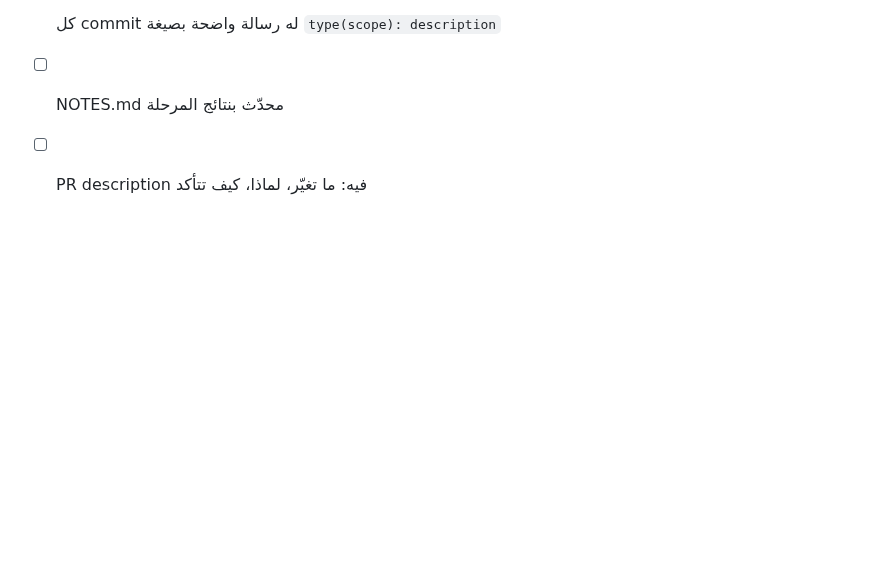
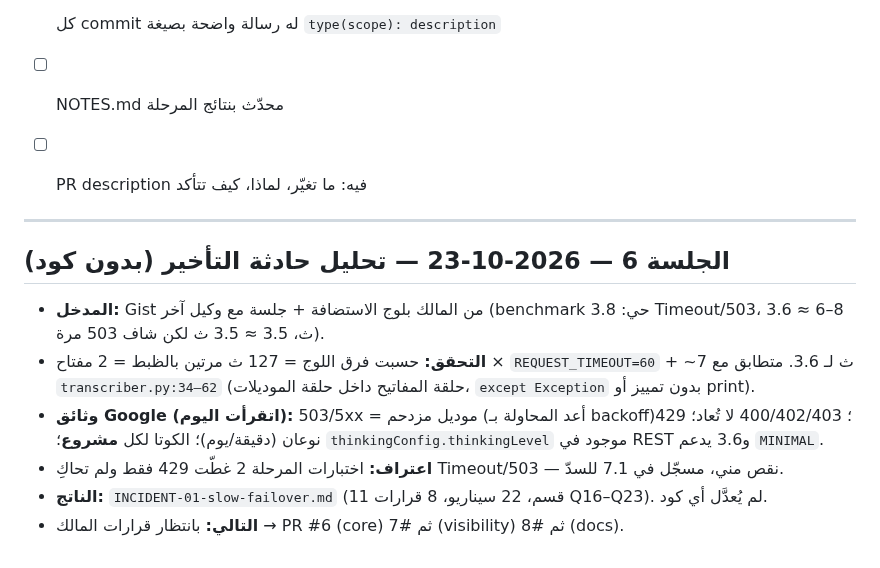
Before and after one commit to wewe00220033/Gemini-3.8-Flash, a Markdown page: genspark-review/NOTES.md, the part around the change. Drawn GitHub-style; blank space fills up the shorter version.

```diff
--- a/genspark-review/NOTES.md
+++ b/genspark-review/NOTES.md
@@ -135,3 +135,15 @@
 - [ ] كل commit له رسالة واضحة بصيغة `type(scope): description`
 - [ ] NOTES.md محدّث بنتائج المرحلة
 - [ ] PR description فيه: ما تغيّر، لماذا، كيف تتأكد
+
+
+---
+
+## الجلسة 6 — 2026-10-23 — تحليل حادثة التأخير (بدون كود)
+
+- **المدخل:** Gist من المالك بلوج الاستضافة + جلسة مع وكيل آخر (benchmark حي: 3.8 Timeout/503، 3.6 ≈ 6–8 ث، 3.5 ≈ 3.5 ث لكن شاف 503 مرة).
+- **التحقق:** حسبت فرق اللوج = 127 ث مرتين بالظبط = 2 مفتاح × `REQUEST_TIMEOUT=60` + ~7 ث لـ 3.6. متطابق مع `transcriber.py:34–62` (حلقة المفاتيح داخل حلقة الموديلات، `except Exception` بدون تمييز أو print).
+- **وثائق Google (اتقرأت اليوم):** 503/5xx = موديل مزدحم (أعد المحاولة بـ backoff)؛ 400/402/403 لا تُعاد؛ 429 نوعان (دقيقة/يوم)؛ الكوتا لكل **مشروع**؛ `thinkingConfig.thinkingLevel` موجود في REST و3.6 يدعم `MINIMAL`.
+- **اعتراف:** اختبارات المرحلة 2 غطّت 429 فقط ولم تحاكِ Timeout/503 — نقص مني، مسجّل في 7.1 للسدّ.
+- **الناتج:** `INCIDENT-01-slow-failover.md` (11 قسم، 22 سيناريو، 8 قرارات Q16–Q23). لم يُعدَّل أي كود.
+- **التالي:** بانتظار قرارات المالك → PR #6 (core) ثم #7 (visibility) ثم #8 (docs).
```
Also changed, not shown: genspark-review/INCIDENT-01-slow-failover.md (added, +332 -0 lines), genspark-review/PLAN.md (+13 -0 lines).
